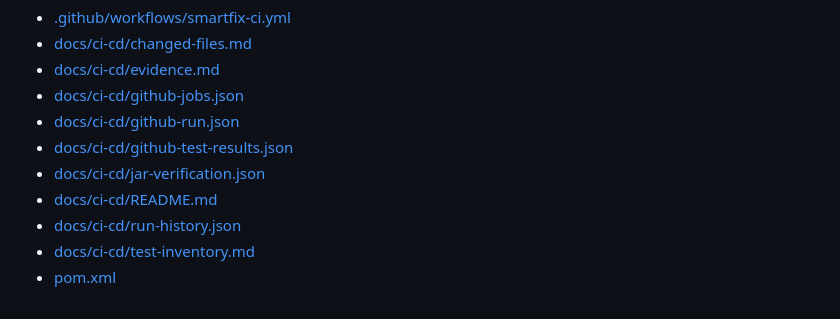
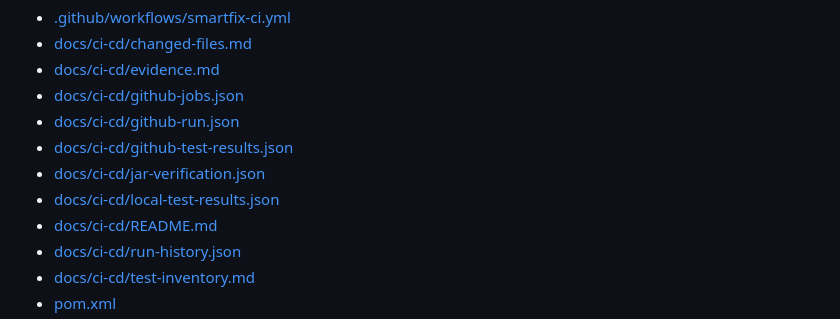
Before and after one commit to Lian9374/smartfix, a Markdown page: docs/ci-cd/changed-files.md, the part around the change. Drawn GitHub-style.

Commit message:
docs(swe5006): complete verification file inventory

```diff
--- a/docs/ci-cd/changed-files.md
+++ b/docs/ci-cd/changed-files.md
@@ -9,6 +9,7 @@ Compared with audited main d586609. The complete PR diff is the source of truth.
 - [docs/ci-cd/github-run.json](../../docs/ci-cd/github-run.json)
 - [docs/ci-cd/github-test-results.json](../../docs/ci-cd/github-test-results.json)
 - [docs/ci-cd/jar-verification.json](../../docs/ci-cd/jar-verification.json)
+- [docs/ci-cd/local-test-results.json](../../docs/ci-cd/local-test-results.json)
 - [docs/ci-cd/README.md](../../docs/ci-cd/README.md)
 - [docs/ci-cd/run-history.json](../../docs/ci-cd/run-history.json)
 - [docs/ci-cd/test-inventory.md](../../docs/ci-cd/test-inventory.md)
```
